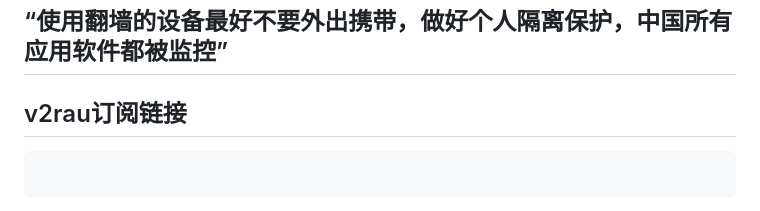
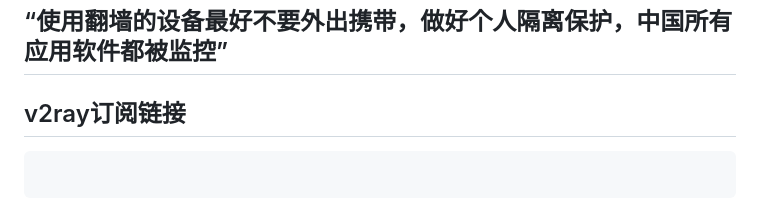
Before and after one commit to ccpthisbigdog/freedomchina, a Markdown page: README.md, the part around the change. Rendered like a GitHub page.

Commit message:
更新 README.md

```diff
--- a/README.md
+++ b/README.md
@@ -8,7 +8,8 @@
 
 ## “使用翻墙的设备最好不要外出携带，做好个人隔离保护，中国所有应用软件都被监控”
 
-## v2rau订阅链接
+## v2ray订阅链接
+
 ~~~   https://raw.githubusercontent.com/ccpthisbigdog/freedomchina/refs/heads/main/subdom.txt
 
 ~~~
```
